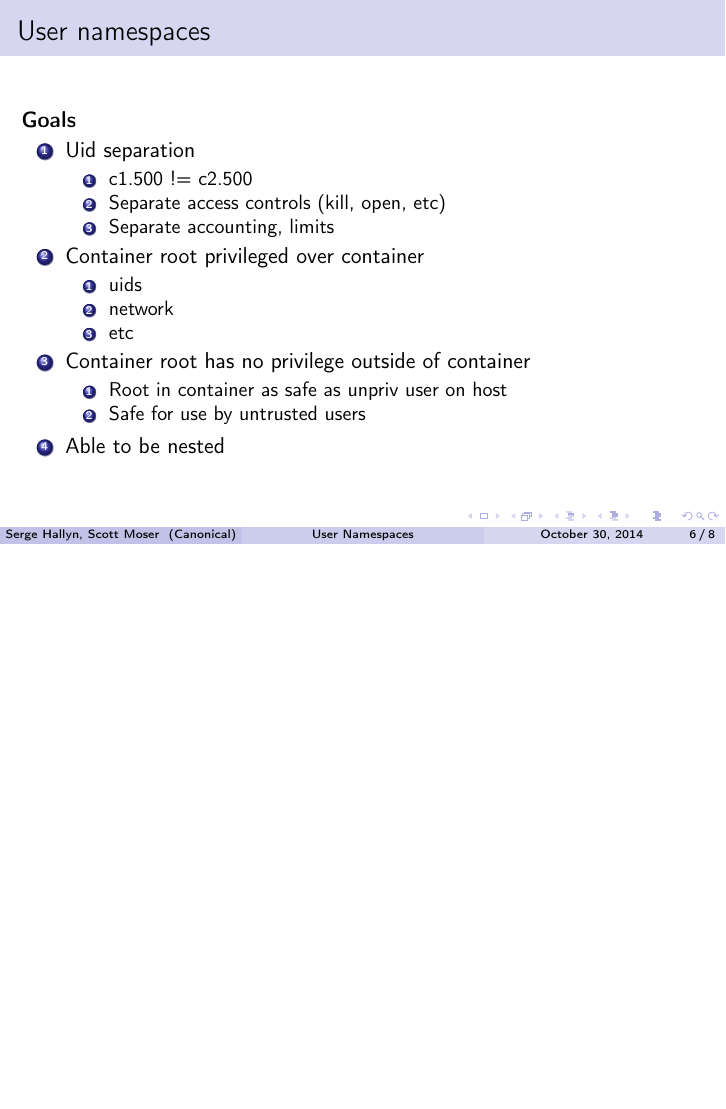
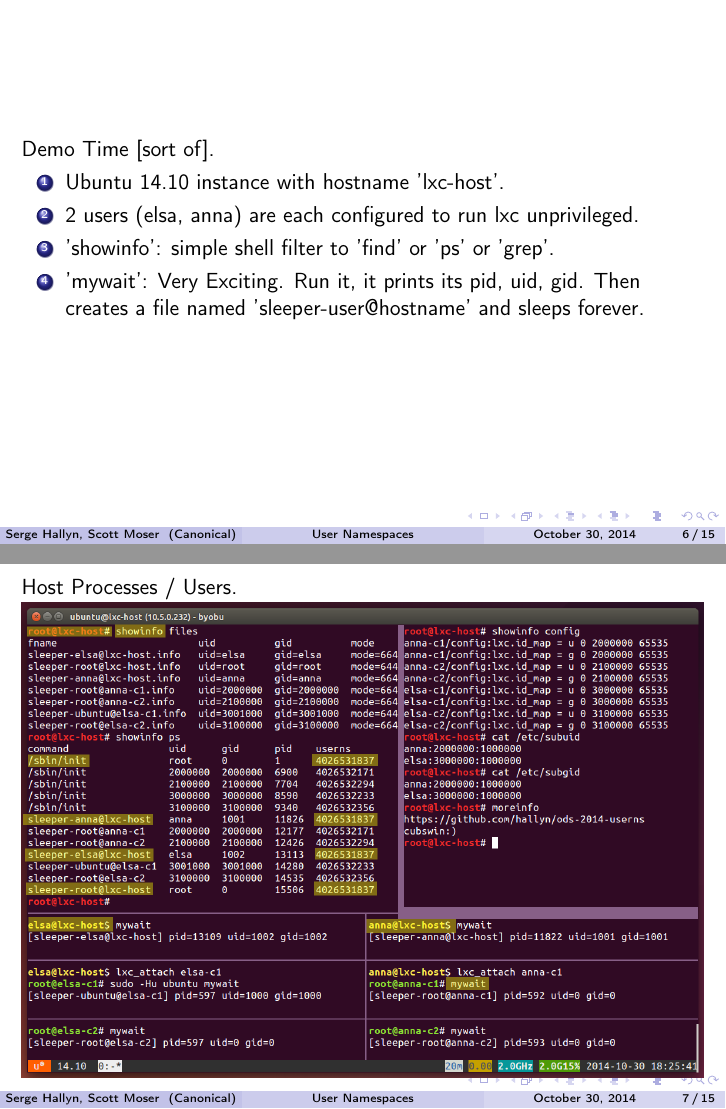
Before and after one commit to hallyn/ods-2014-userns, LaTeX slides (user_namespaces.tex): page 6 of 8 before the commit and pages 6 and 7 of 15 after it, the two joined at a grey line, the shorter picture padded with empty space. Compiled offline with pdfLaTeX.

Commit message:
slides with pictures

```diff
--- a/user_namespaces.tex
+++ b/user_namespaces.tex
@@ -81,6 +81,7 @@
 
 \usepackage{graphicx} % Allows including images
 \usepackage{booktabs} % Allows the use of \toprule, \midrule and \bottomrule in tables
+\graphicspath{ {images/} }
 
 %----------------------------------------------------------------------------------------
 %	TITLE PAGE
@@ -177,3 +178,24 @@
 \end{enumerate}
 \end{frame}
 
+\section{Graphical Demo}
+\begin{frame}
+Demo Time [sort of].
+\begin{enumerate}
+   \item Ubuntu 14.10 instance with hostname 'lxc-host'.
+   \item 2 users (elsa, anna) are each configured to run lxc unprivileged.
+   \item 'showinfo': simple shell filter to 'find' or 'ps' or 'grep'.
+   \item 'mywait': Very Exciting. Run it, it prints its pid, uid, gid.  Then creates a file named 'sleeper-user@hostname' and sleeps forever.
+\end{enumerate}
+\end{frame}
+
+\begin{frame}
+Host Processes / Users.
+\includegraphics[width=\textwidth]{screen-host-info.png}
+%Note:
+%  - Multiuser system /sbin/init has pid1.
+%  - the userns output of 'ps' shows each of the highlighted processes
+%    are in the same user namespace.
+%  - elsa and anna are both running 'mywait' as unpriviledged users
+%    in the top level user namespace.
+\end{frame}
```
Also changed, not shown: images/screen-elsa-c2.png, user_namespaces.tex (41 more changed lines).
